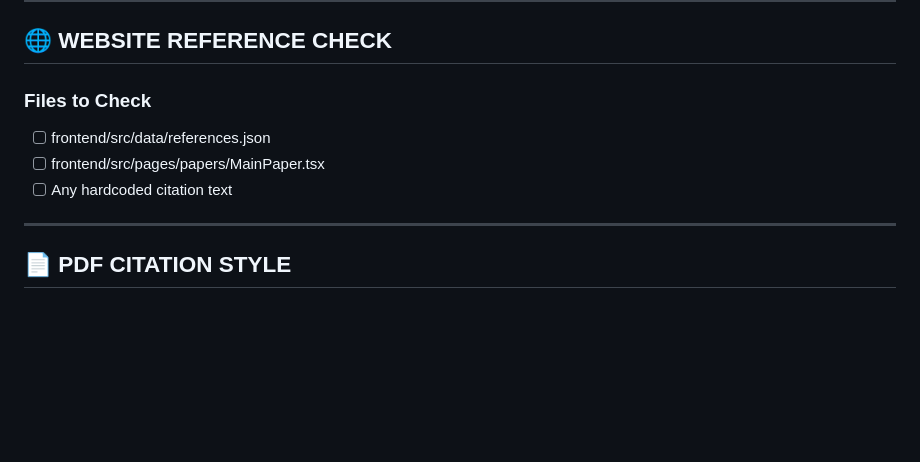
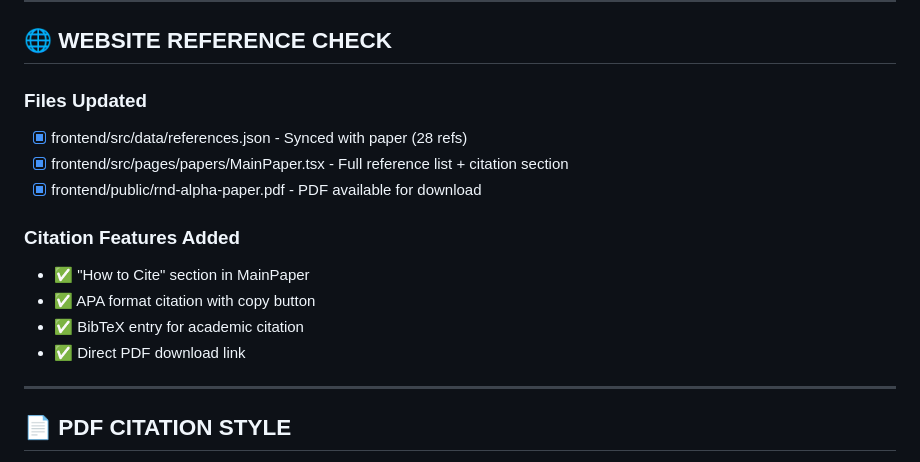
Before and after one commit to vastdreams/fse-rnd-alpha, a Markdown page: REFERENCE_AUDIT.md, the part around the change. GitHub-like rendering; blank space fills up the shorter version.

Commit message:
docs: update audit files with reference and citation changes

```diff
--- a/REFERENCE_AUDIT.md
+++ b/REFERENCE_AUDIT.md
@@ -91,10 +91,16 @@ Consider adding these highly-cited R&D papers if they strengthen the argument:
 
 ## 🌐 WEBSITE REFERENCE CHECK
 
-### Files to Check
-- [ ] frontend/src/data/references.json
-- [ ] frontend/src/pages/papers/MainPaper.tsx
-- [ ] Any hardcoded citation text
+### Files Updated
+- [x] frontend/src/data/references.json - Synced with paper (28 refs)
+- [x] frontend/src/pages/papers/MainPaper.tsx - Full reference list + citation section
+- [x] frontend/public/rnd-alpha-paper.pdf - PDF available for download
+
+### Citation Features Added
+- ✅ "How to Cite" section in MainPaper
+- ✅ APA format citation with copy button
+- ✅ BibTeX entry for academic citation
+- ✅ Direct PDF download link
 
 ---
 
```
Also changed, not shown: FINAL_PUBLICATION_AUDIT.md (+4 -1 lines).
